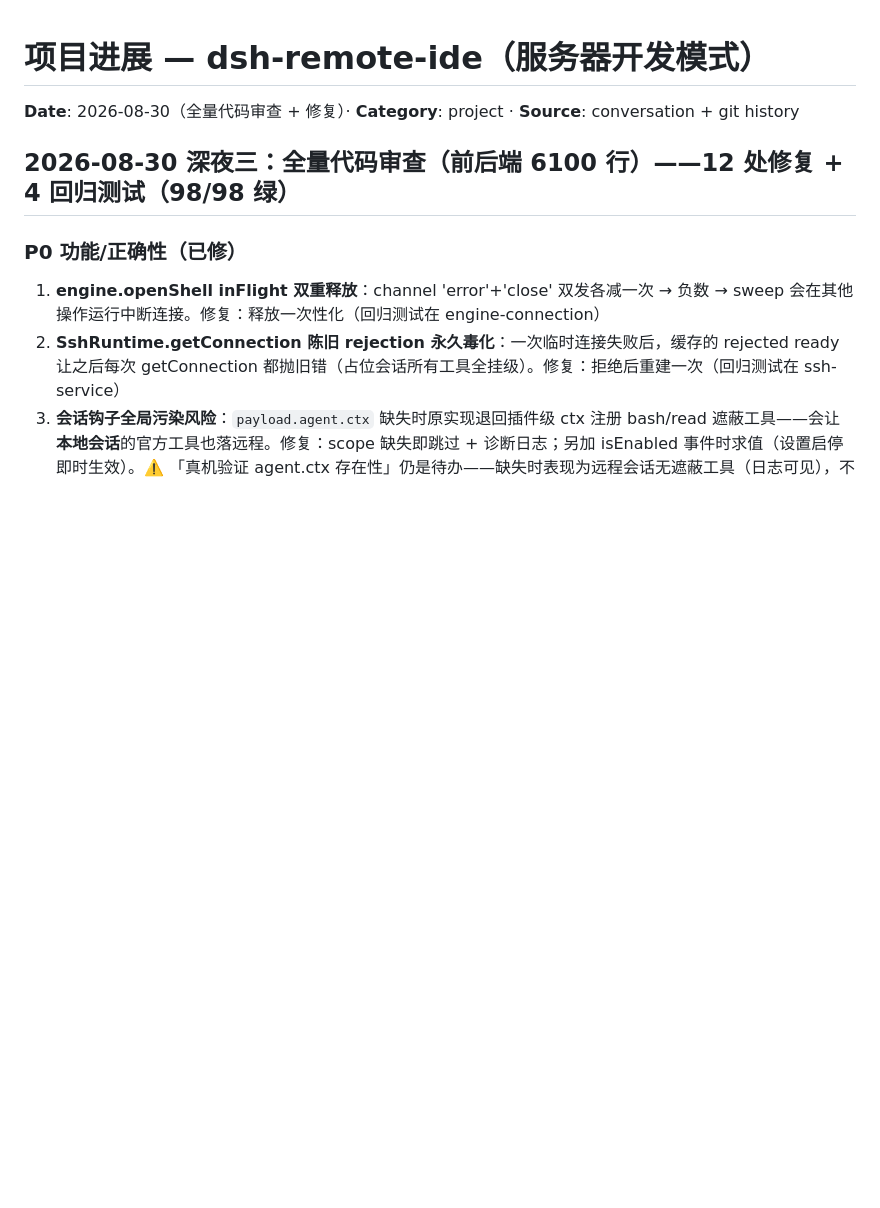
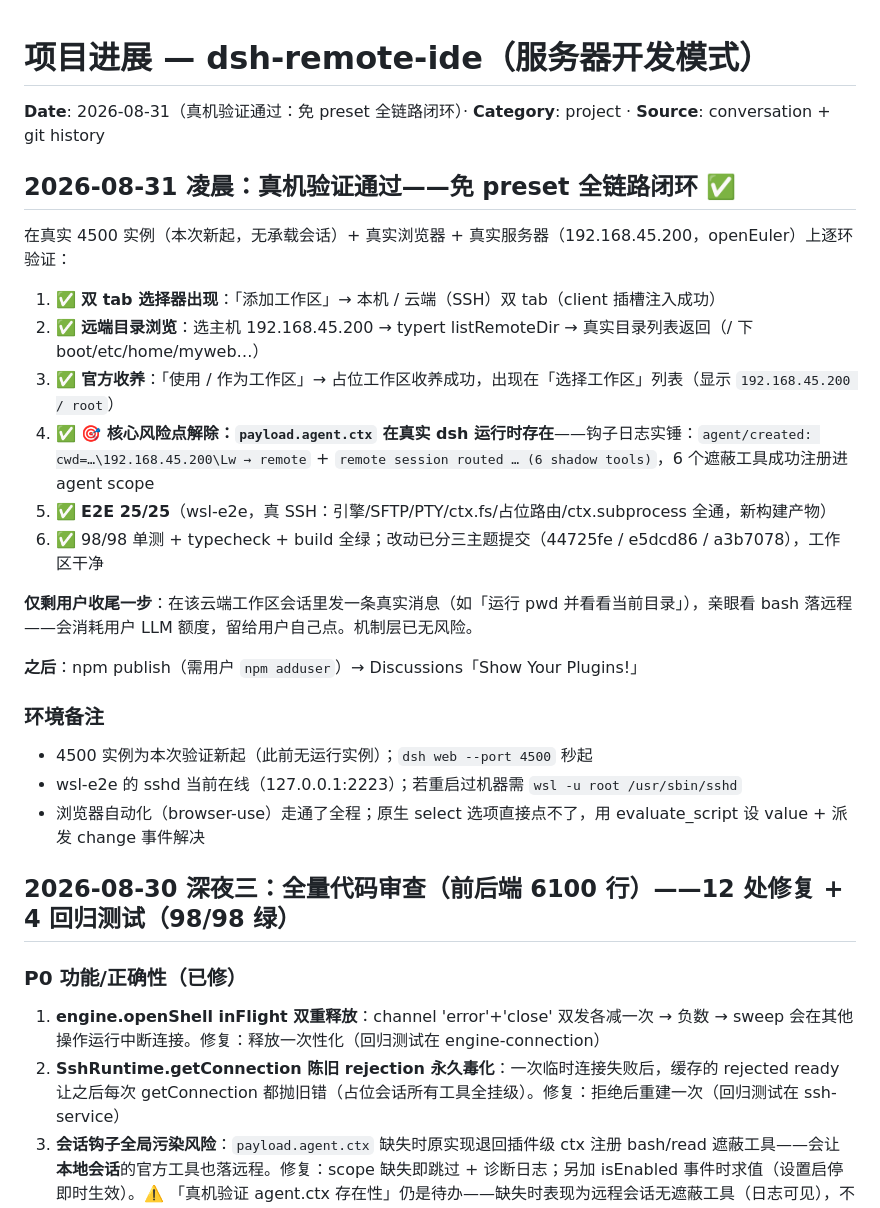
Before and after one commit to harryopo/dsh-cloud-workspaces, a Markdown page: memory/project_dsh_remote_ide.md, the part around the change. Drawn GitHub-style; blank space fills up the shorter version.

```diff
--- a/memory/project_dsh_remote_ide.md
+++ b/memory/project_dsh_remote_ide.md
@@ -1,6 +1,26 @@
 # 项目进展 — dsh-remote-ide（服务器开发模式）
 
-**Date**: 2026-08-30（全量代码审查 + 修复）· **Category**: project · **Source**: conversation + git history
+**Date**: 2026-08-31（真机验证通过：免 preset 全链路闭环）· **Category**: project · **Source**: conversation + git history
+
+## 2026-08-31 凌晨：真机验证通过——免 preset 全链路闭环 ✅
+
+在真实 4500 实例（本次新起，无承载会话）+ 真实浏览器 + 真实服务器（192.168.45.200，openEuler）上逐环验证：
+
+1. ✅ **双 tab 选择器出现**：「添加工作区」→ 本机 / 云端（SSH）双 tab（client 插槽注入成功）
+2. ✅ **远端目录浏览**：选主机 192.168.45.200 → typert listRemoteDir → 真实目录列表返回（/ 下 boot/etc/home/myweb…）
+3. ✅ **官方收养**：「使用 / 作为工作区」→ 占位工作区收养成功，出现在「选择工作区」列表（显示 `192.168.45.200 / root`）
+4. ✅ **🎯 核心风险点解除：`payload.agent.ctx` 在真实 dsh 运行时存在**——钩子日志实锤：`agent/created: cwd=…\192.168.45.200\Lw → remote` + `remote session routed … (6 shadow tools)`，6 个遮蔽工具成功注册进 agent scope
+5. ✅ **E2E 25/25**（wsl-e2e，真 SSH：引擎/SFTP/PTY/ctx.fs/占位路由/ctx.subprocess 全通，新构建产物）
+6. ✅ 98/98 单测 + typecheck + build 全绿；改动已分三主题提交（44725fe / e5dcd86 / a3b7078），工作区干净
+
+**仅剩用户收尾一步**：在该云端工作区会话里发一条真实消息（如「运行 pwd 并看看当前目录」），亲眼看 bash 落远程——会消耗用户 LLM 额度，留给用户自己点。机制层已无风险。
+
+**之后**：npm publish（需用户 `npm adduser`）→ Discussions「Show Your Plugins!」
+
+### 环境备注
+- 4500 实例为本次验证新起（此前无运行实例）；`dsh web --port 4500` 秒起
+- wsl-e2e 的 sshd 当前在线（127.0.0.1:2223）；若重启过机器需 `wsl -u root /usr/sbin/sshd`
+- 浏览器自动化（browser-use）走通了全程；原生 select 选项直接点不了，用 evaluate_script 设 value + 派发 change 事件解决
 
 ## 2026-08-30 深夜三：全量代码审查（前后端 6100 行）——12 处修复 + 4 回归测试（98/98 绿）
 
```
Also changed, not shown: AGENTS.md (+3 -4 lines), memory/MEMORY.md (+2 -2 lines).
